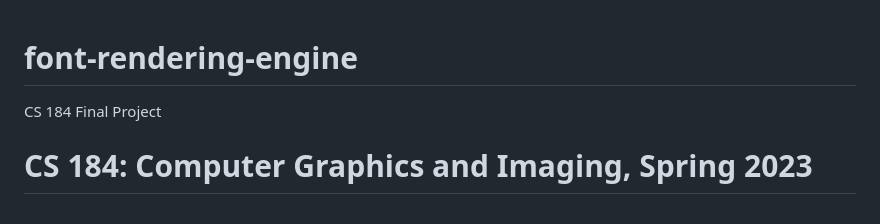
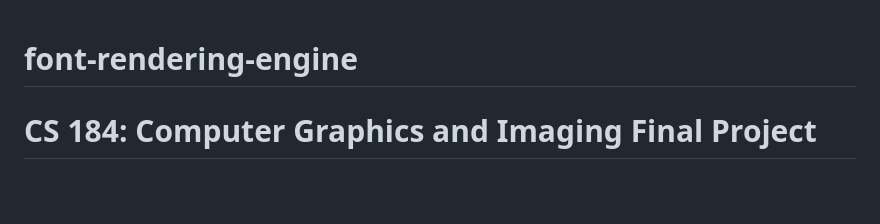
Before and after one commit to cj-hines/font-rendering-engine, a Markdown page: README.md, the part around one of its changes. GitHub-like rendering.

```diff
--- a/README.md
+++ b/README.md
@@ -1,5 +1,4 @@
 # font-rendering-engine
-CS 184 Final Project
 
-<h1 align="middle">CS 184: Computer Graphics and Imaging, Spring 2023</h1>
+<h1 align="middle">CS 184: Computer Graphics and Imaging Final Project</h1>
     <br>
```
Also changed, not shown: other parts of README.md (+3 -1 lines).
